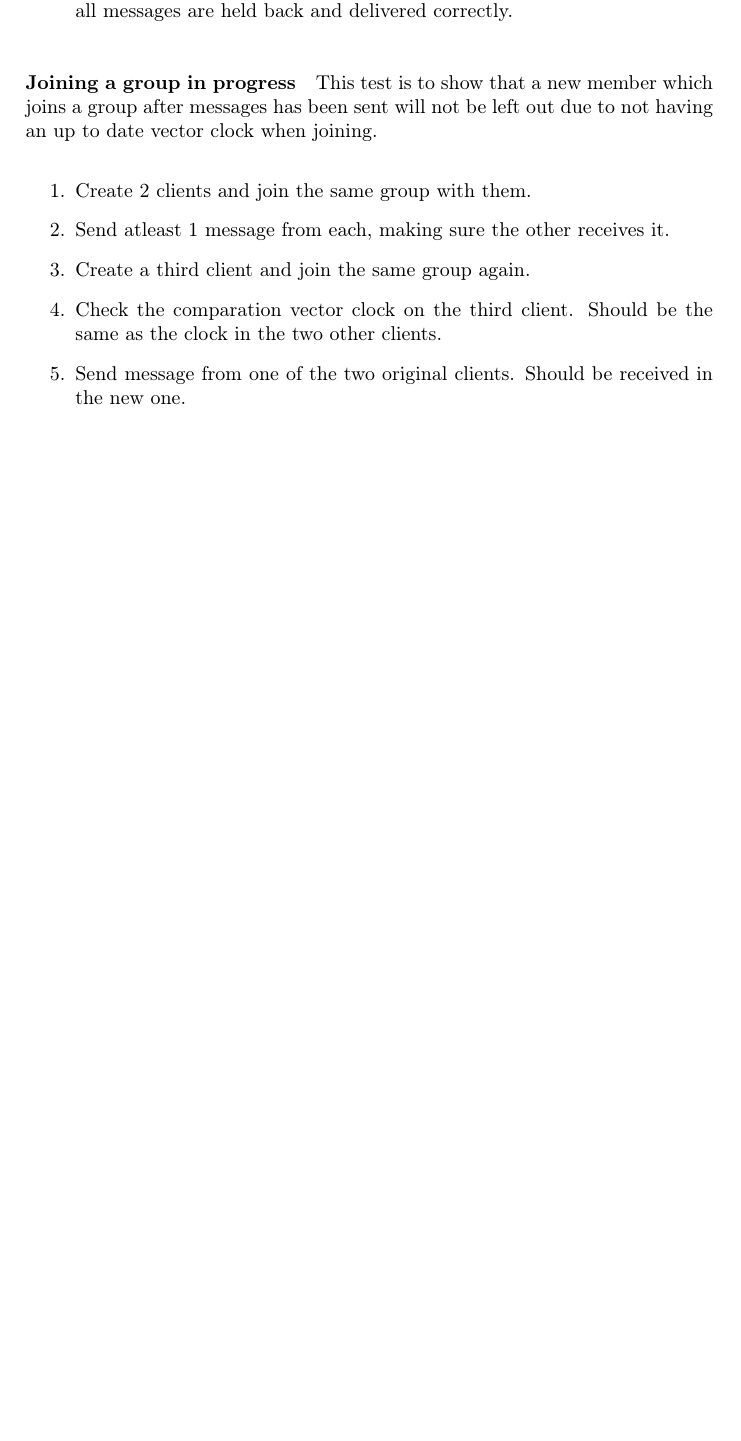
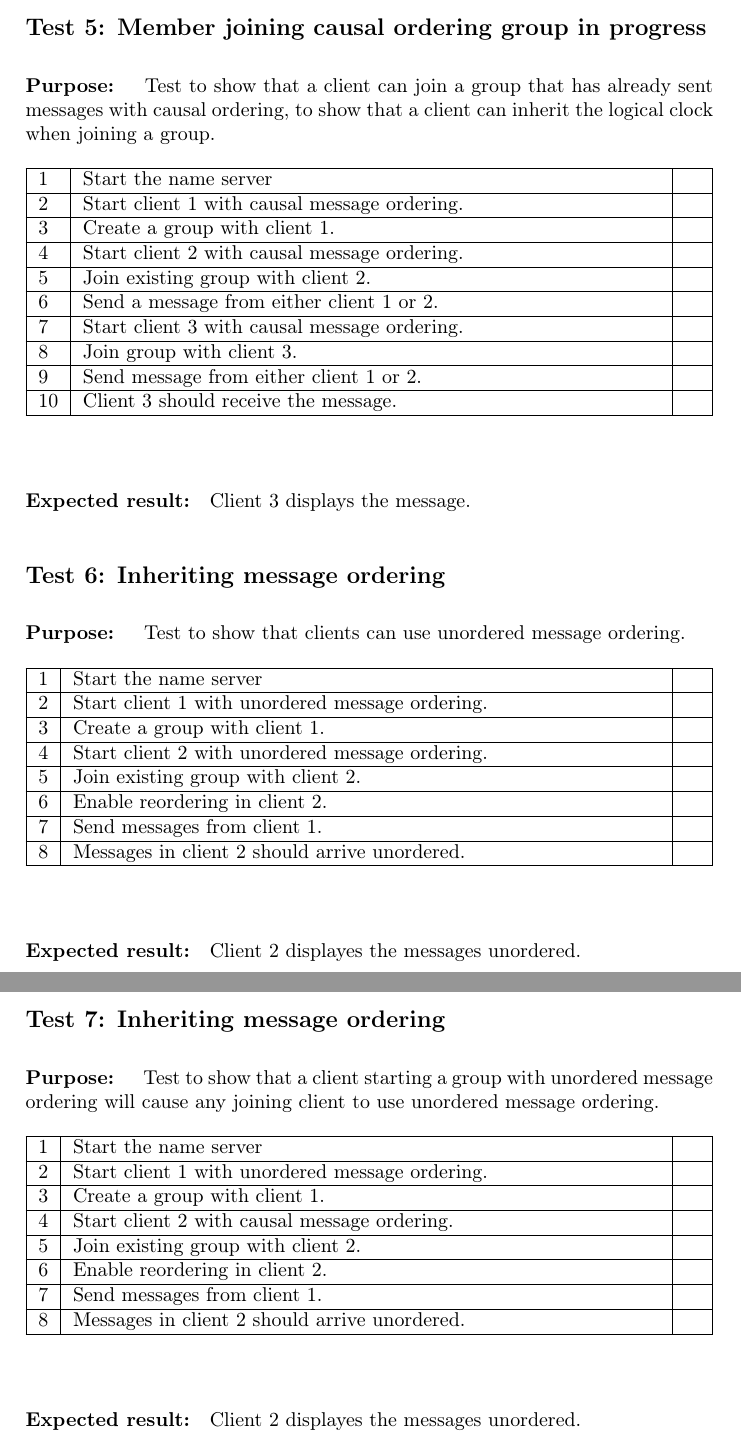
Before and after one commit to Minty-Tnaeg/GCOM_Report, a LaTeX document (master_doc.tex, which reads test.tex): part of page 12 of 12 before the commit and two parts of pages 14 and 15 of 15 after it, the two joined at a grey line, cut at the place of the change, the shorter picture padded with empty space. Compiled offline with pdfLaTeX.

Commit message:
Written test cases

```diff
--- a/master_doc.tex
+++ b/master_doc.tex
@@ -3,10 +3,10 @@
 \usepackage[utf8]{inputenc}
 \usepackage[english]{babel}
 \usepackage{amssymb, graphicx, fancyhdr}
+\usepackage{tabularx}
 \usepackage{url, comment}
 \usepackage{mdframed}
 \usepackage{tikz}
-\usepackage[numbers]{natbib}
 \usetikzlibrary{shapes, arrows, backgrounds, fit, positioning, scopes, matrix}
 \usepackage{color}
 \definecolor{light-gray}{gray}{0.95}
--- a/test.tex
+++ b/test.tex
@@ -10,2 +3,0 @@ This test is to show that the causal ordering module works. The expected result
-	\item Start sending messages while watching the hold-back queue to make sure all messages are held back and delivered correctly.
-\end{enumerate}
@@ -11,0 +9 @@ This test is to show that the causal ordering module works. The expected result
+		1 & Start the name server. & \\
@@ -11,0 +13 @@ This test is to show that the causal ordering module works. The expected result
+		3 & Create a group with client 1. &  \\
@@ -12,10 +21 @@ This test is to show that the causal ordering module works. The expected result
 
-\paragraph{Joining a group in progress}
-This test is to show that a new member which joins a group after messages has been sent will not be left out due to not having an up to date vector clock when joining.
-\begin{enumerate}
-	\item Create 2 clients and join the same group with them.
-	\item Send atleast 1 message from each, making sure the other receives it.
-	\item Create a third client and join the same group again.
-	\item Check the comparation vector clock on the third client. Should be the same as the clock in the two other clients.
-	\item Send message from one of the two original clients. Should be received in the new one.
-\end{enumerate}
@@ -21,0 +29 @@ This test is to show that a new member which joins a group after messages has be
+		1 & Start the name server. & \\
@@ -21,0 +33 @@ This test is to show that a new member which joins a group after messages has be
+		3 & Create a group with client 1. & \\
@@ -21,0 +37,5 @@ This test is to show that a new member which joins a group after messages has be
+		5 & Join existing group with client 2. & \\
+		\hline
+		6 & Send a message from either client. & \\
+		\hline
+		7 & Both clients should receive the message.  & \\
@@ -21,0 +52 @@ This test is to show that a new member which joins a group after messages has be
+		1 & Start the name server. & \\
@@ -21,0 +56 @@ This test is to show that a new member which joins a group after messages has be
+		3 & Create a group with client from 2. & \\
@@ -21,0 +60 @@ This test is to show that a new member which joins a group after messages has be
+		5 & Join existing group with client 2. & \\
@@ -21,0 +64,5 @@ This test is to show that a new member which joins a group after messages has be
+		7 & Join existing group with client 3. & \\
+		\hline
+		8 & Send a message from client 3. & \\
+		\hline
+		9 & Leave group with client 3. & \\
@@ -21,0 +85,9 @@ This test is to show that a new member which joins a group after messages has be
+		1 & Start the name server. & \\
+		\hline
+		2 & Start client 1 with causal message ordering. & \\
+		\hline
+		3 & Create a group with client 1. & \\
+		\hline
+		4 & Start client 2 with causal message ordering. & \\
+		\hline
+		5 & Join existing group with client 2.& \\
@@ -21,0 +110,84 @@ This test is to show that a new member which joins a group after messages has be
+\subsection*{Test 5: Member joining causal ordering group in progress}
+\paragraph{Purpose: } Test to show that a client can join a group that has already sent messages with causal ordering,
+to show that a client can inherit the logical clock when joining a group.
+\begin{table}[h!]
+	\begin{tabularx}{\textwidth}{|l|X|p{8pt}|}
+		\hline
+		1 & Start the name server & \\
+		\hline
+		2 & Start client 1 with causal message ordering. & \\
+		\hline
+		3 & Create a group with client 1. & \\
+		\hline
+		4 & Start client   2 with causal message ordering. & \\
+		\hline
+		5 & Join existing group with client 2.& \\
+		\hline
+		6 & Send a message from either client 1 or 2. & \\
+		\hline
+		7 & Start client   3 with causal message ordering. & \\
+		\hline
+		8 & Join group with client 3. & \\
+		\hline
+		9 & Send message from either client 1 or 2. & \\
+		\hline
+		10 & Client 3 should receive the message. & \\
+		\hline
+	\end{tabularx}
+\end{table}
+
+\paragraph{Expected result:} Client 3 displays the message.
+
+
+\subsection*{Test 6: Inheriting message ordering}
+\paragraph{Purpose: } Test to show that clients can use unordered message ordering.
+\begin{table}[h!]
+	\begin{tabularx}{\textwidth}{|l|X|p{8pt}|}
+		\hline
+		1 & Start the name server & \\
+		\hline
+		2 & Start client 1 with unordered message ordering. & \\
+		\hline
+		3 & Create a group with client 1. & \\
+		\hline
+		4 & Start client 2 with unordered message ordering. & \\
+		\hline
+		5 & Join existing group with client 2.& \\
+		\hline
+		6 & Enable reordering in client 2. & \\
+		\hline
+		7 & Send messages from client 1. & \\
+		\hline
+		8 & Messages in client 2 should arrive unordered.&\\
+		\hline
+	\end{tabularx}
+\end{table}
+
+\paragraph{Expected result:} Client 2 displayes the messages unordered.
+\pagebreak
+
+\subsection*{Test 7: Inheriting message ordering}
+\paragraph{Purpose: } Test to show that a client starting a group with unordered message ordering will cause any joining client to use unordered message ordering.
+\begin{table}[h!]
+	\begin{tabularx}{\textwidth}{|l|X|p{8pt}|}
+		\hline
+		1 & Start the name server & \\
+		\hline
+		2 & Start client 1 with unordered message ordering. & \\
+		\hline
+		3 & Create a group with client 1. & \\
+		\hline
+		4 & Start client 2 with causal message ordering. & \\
+		\hline
+		5 & Join existing group with client 2.& \\
+		\hline
+		6 & Enable reordering in client 2. & \\
+		\hline
+		7 & Send messages from client 1. & \\
+		\hline
+		8 & Messages in client 2 should arrive unordered. &\\
+		\hline
+	\end{tabularx}
+\end{table}
+
+\paragraph{Expected result:} Client 2 displayes the messages unordered.
```
Also changed, not shown: master_doc.tex (23 more changed lines), test.tex (85 more changed lines).
